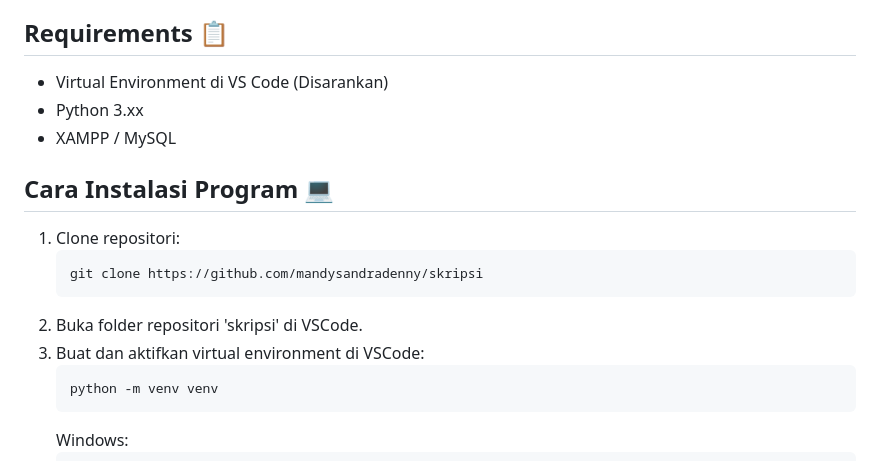
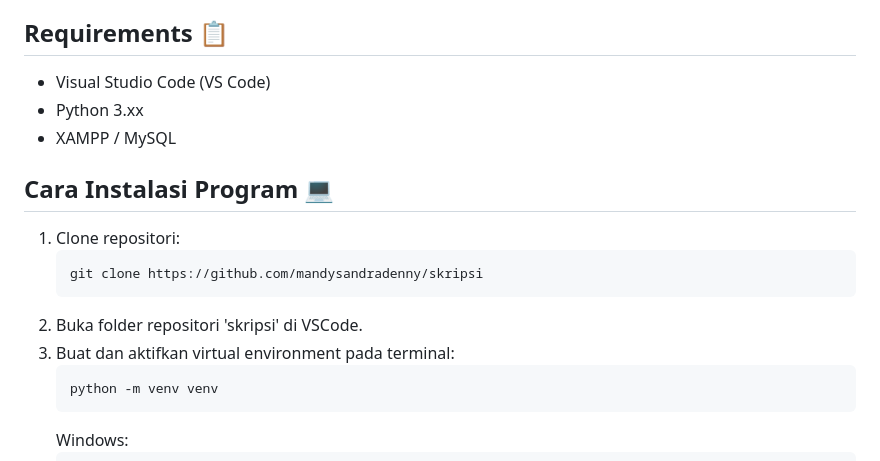
Before and after one commit to mandysandradenny/skripsi, a Markdown page: README.md, the part around the change. Drawn GitHub-style.

````diff
--- a/README.md
+++ b/README.md
@@ -13,7 +13,7 @@ Sistem berbasis web yang dirancang untuk memberikan informasi manajemen inventor
   + Ekspektasi Kekurangan Barang
 
 ## Requirements 📋
-- Virtual Environment di VS Code (Disarankan)
+- Visual Studio Code (VS Code)
 - Python 3.xx
 - XAMPP / MySQL
 
@@ -23,7 +23,7 @@ Sistem berbasis web yang dirancang untuk memberikan informasi manajemen inventor
    git clone https://github.com/mandysandradenny/skripsi
    ```
 2. Buka folder repositori 'skripsi' di VSCode.
-3. Buat dan aktifkan virtual environment di VSCode:
+3. Buat dan aktifkan virtual environment pada terminal:
    ```
    python -m venv venv
    ```
````
